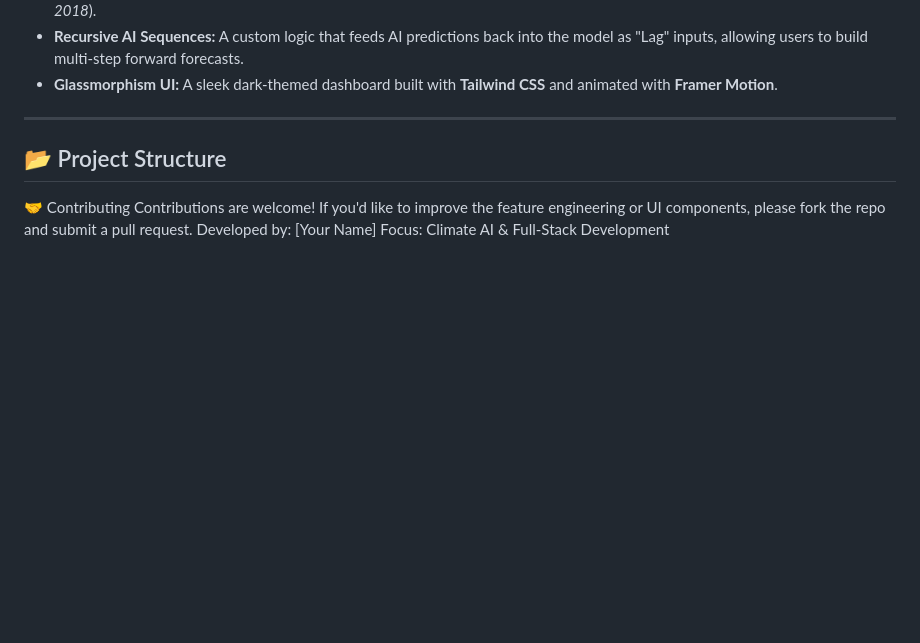
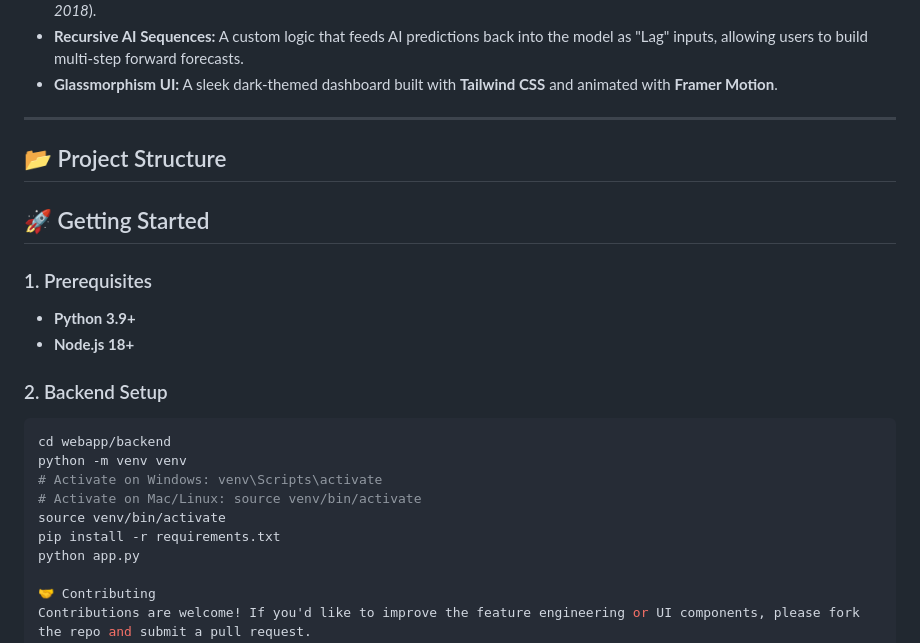
Before and after one commit to demirewu-manidefro/Rainfall, a Markdown page: README.md, the part around the change. GitHub-like rendering; blank space fills up the shorter version.

Commit message:
Add getting started section to README
Added getting started section with prerequisites and backend setup instructions.

````diff
--- a/README.md
+++ b/README.md
@@ -54,6 +54,21 @@ The "RainfallAI" web application provides a professional-grade interface for agr
 ---
 
 ## 📂 Project Structure
+## 🚀 Getting Started
+
+### 1. Prerequisites
+* **Python 3.9+**
+* **Node.js 18+**
+
+### 2. Backend Setup
+```bash
+cd webapp/backend
+python -m venv venv
+# Activate on Windows: venv\Scripts\activate
+# Activate on Mac/Linux: source venv/bin/activate
+source venv/bin/activate
+pip install -r requirements.txt
+python app.py
 
 🤝 Contributing
 Contributions are welcome! If you'd like to improve the feature engineering or UI components, please fork the repo and submit a pull request.
````
